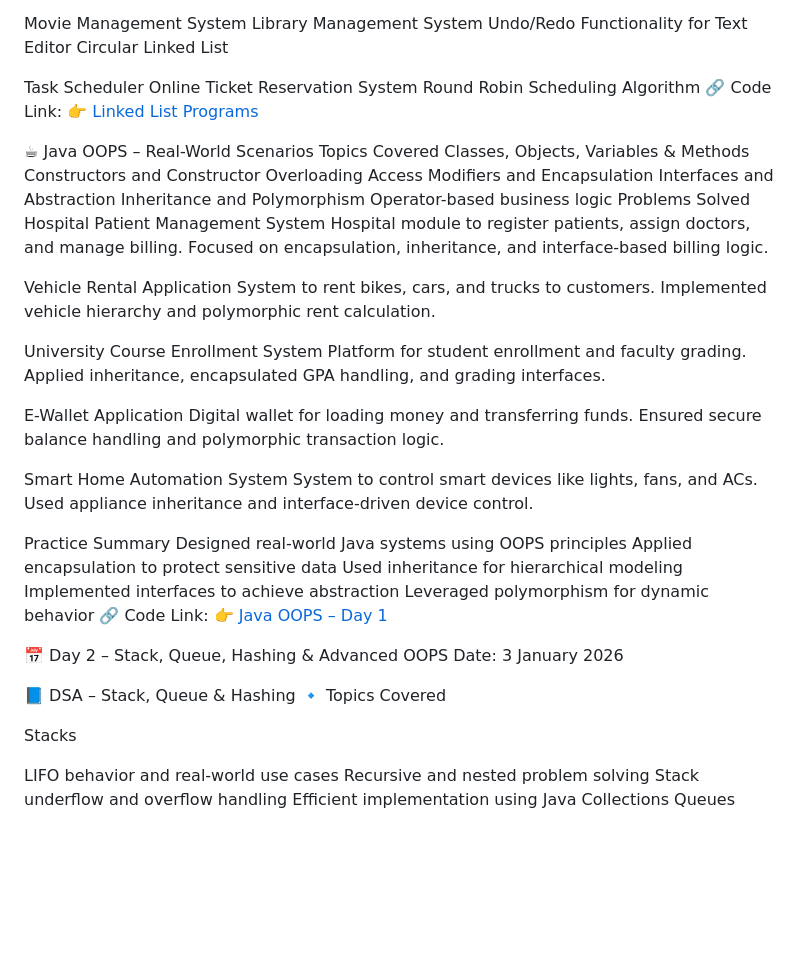
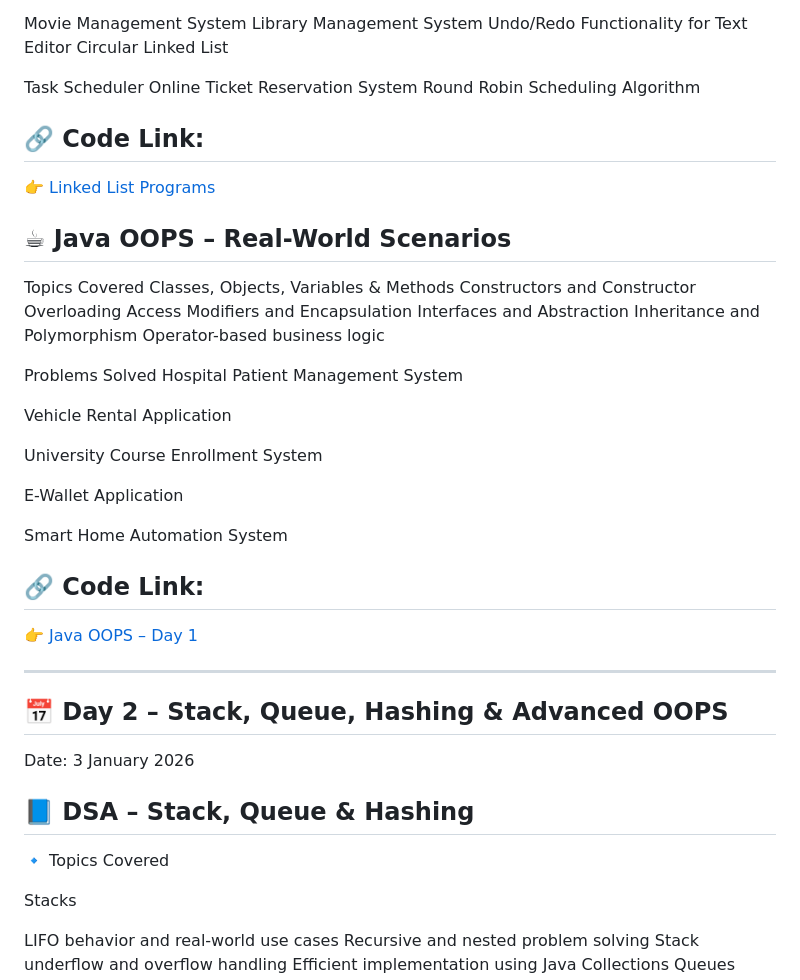
Before and after one commit to Ayush-Chouhan1/BridgeLabz-Training, a Markdown page: README.md, the part around one of its changes. Drawn GitHub-style; blank space fills up the shorter version.

```diff
--- a/README.md
+++ b/README.md
@@ -408,10 +406,10 @@ Circular Linked List
 Task Scheduler
 Online Ticket Reservation System
 Round Robin Scheduling Algorithm
-🔗 Code Link:
+## 🔗 Code Link:
 👉 [Linked List Programs](https://github.com/Ayush-Chouhan1/BridgeLabz-Training/tree/java-dsa-practice/gcr-code-base/java-dsa-practice/src/com/linkedlist)
 
-☕ Java OOPS – Real-World Scenarios
+## ☕ Java OOPS – Real-World Scenarios
 Topics Covered
 Classes, Objects, Variables & Methods
 Constructors and Constructor Overloading
@@ -419,43 +417,29 @@ Access Modifiers and Encapsulation
 Interfaces and Abstraction
 Inheritance and Polymorphism
 Operator-based business logic
+
 Problems Solved
 Hospital Patient Management System
-Hospital module to register patients, assign doctors, and manage billing.
-Focused on encapsulation, inheritance, and interface-based billing logic.
 
 Vehicle Rental Application
-System to rent bikes, cars, and trucks to customers.
-Implemented vehicle hierarchy and polymorphic rent calculation.
 
 University Course Enrollment System
-Platform for student enrollment and faculty grading.
-Applied inheritance, encapsulated GPA handling, and grading interfaces.
 
 E-Wallet Application
-Digital wallet for loading money and transferring funds.
-Ensured secure balance handling and polymorphic transaction logic.
 
 Smart Home Automation System
-System to control smart devices like lights, fans, and ACs.
-Used appliance inheritance and interface-driven device control.
 
-Practice Summary
-Designed real-world Java systems using OOPS principles
-Applied encapsulation to protect sensitive data
-Used inheritance for hierarchical modeling
-Implemented interfaces to achieve abstraction
-Leveraged polymorphism for dynamic behavior
-🔗 Code Link:
+
+## 🔗 Code Link:
 👉 [Java OOPS – Day 1](https://github.com/Ayush-Chouhan1/BridgeLabz-Training/tree/java-oops-practice/java-oops-practice/scenario-based/scenariobased/src/com)
 
 
+---
 
-
-📅 Day 2 – Stack, Queue, Hashing & Advanced OOPS
+## 📅 Day 2 – Stack, Queue, Hashing & Advanced OOPS
 Date: 3 January 2026
 
-📘 DSA – Stack, Queue & Hashing
+## 📘 DSA – Stack, Queue & Hashing
 🔹 Topics Covered
 
 Stacks
```
Also changed, not shown: other parts of README.md (+41 -39 lines).
